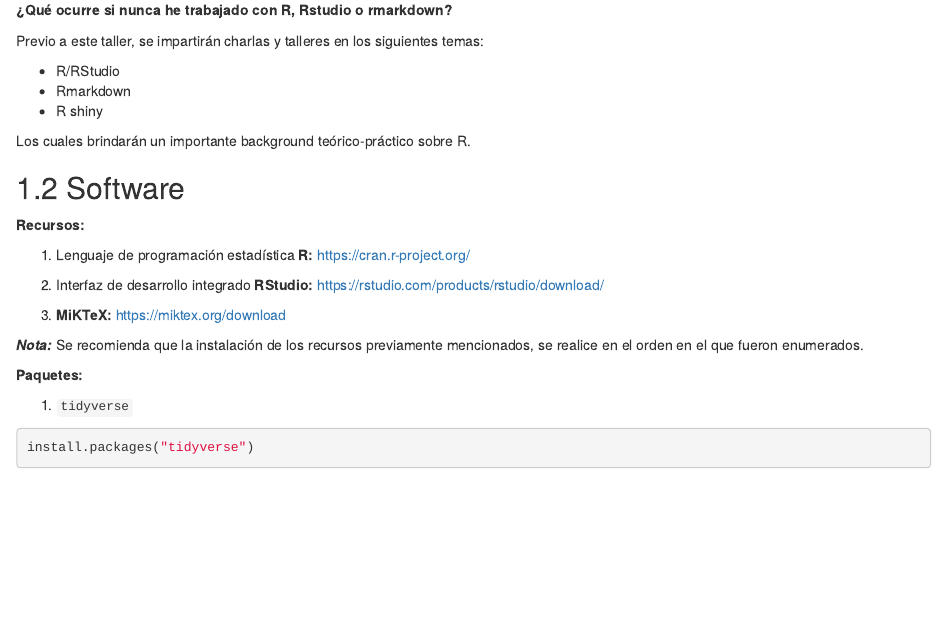
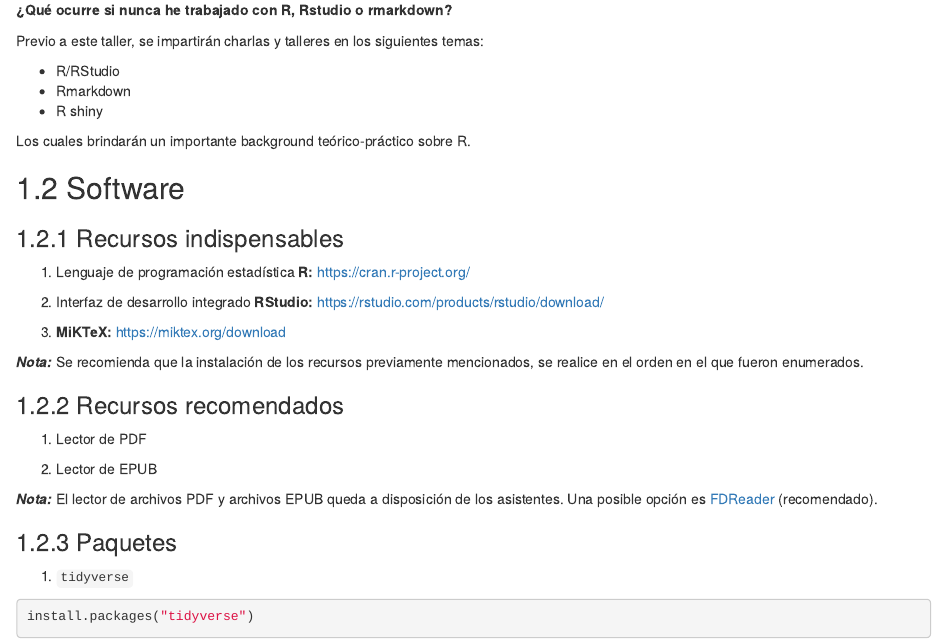
Before and after one commit to estadisticas-ecuador/flisol_bookdown, an R Markdown document (01-requisitos.Rmd): the page in a window 1100 px wide, from 170 px down. Rendered offline with R 4.5, knitr and Pandoc, with nearby package versions; drawn as R Markdown's standard HTML page in place of the format the file asks for.

Commit message:
pdf, epub reader

```diff
--- a/01-requisitos.Rmd
+++ b/01-requisitos.Rmd
@@ -17,7 +17,7 @@ Los cuales brindarán un importante background teórico-práctico sobre R.
 
 ## Software
 
-**Recursos:**
+### Recursos indispensables
 
 1. Lenguaje de programación estadística **R:** <https://cran.r-project.org/>
 
@@ -27,7 +27,15 @@ Los cuales brindarán un importante background teórico-práctico sobre R.
 
 ***Nota:*** Se recomienda que la instalación de los recursos previamente mencionados, se realice en el orden en el que fueron enumerados.
 
-**Paquetes:**
+### Recursos recomendados
+
+1. Lector de PDF
+
+1. Lector de EPUB
+
+***Nota:*** El lector de archivos PDF y archivos EPUB queda a disposición de los asistentes. Una posible opción es [FDReader](https://fbreader.org/) (recomendado).
+
+### Paquetes
 
 1. ``tidyverse``
 
```
Also changed, not shown: docs/flisol_bookdown.tex, docs/search_index.json, 14 other files.
